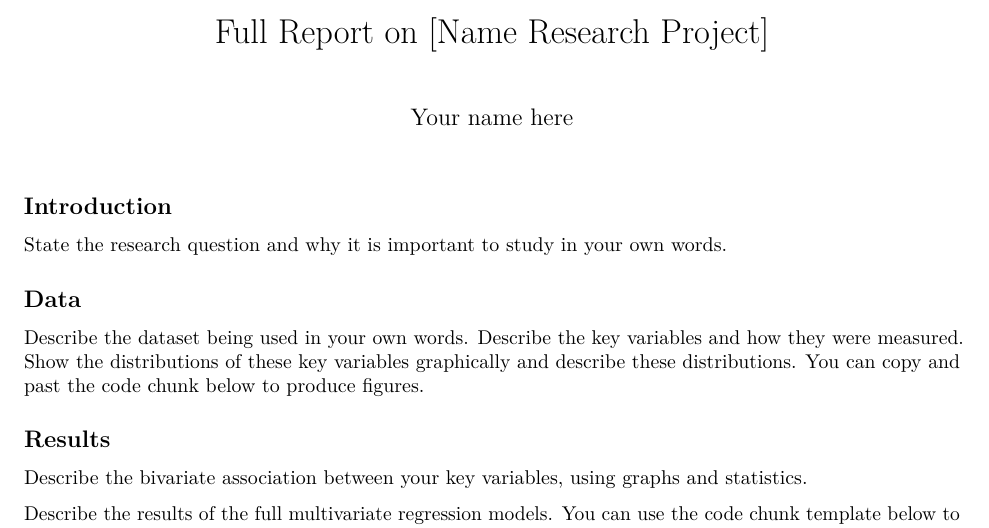
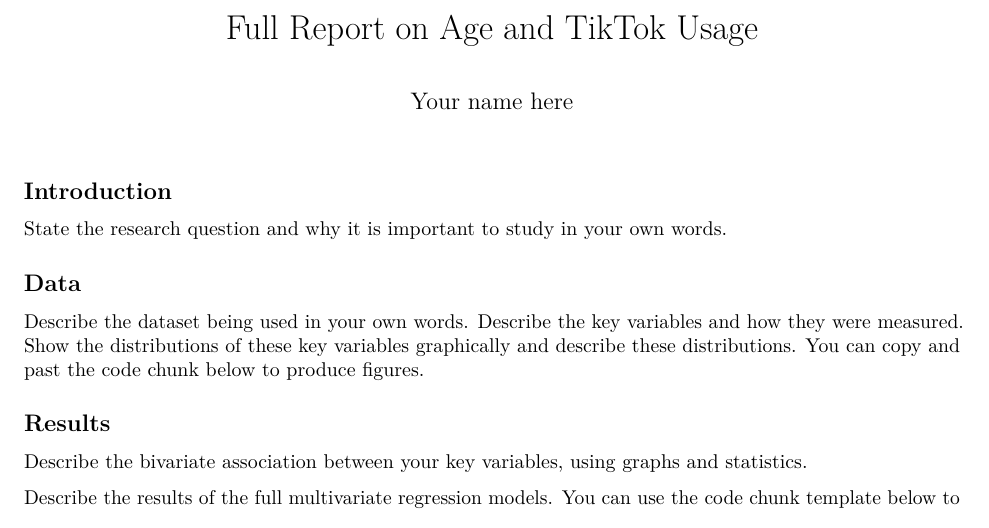
Before and after one commit to AaronGullickson/piat_age_tiktok, an R Markdown document (full_report.Rmd): part of the page, cut at the place of the change. Rendered offline with R 4.5, knitr and Pandoc, then LaTeX, with nearby package versions.

Commit message:
Add project specific information and data

```diff
--- a/full_report.Rmd
+++ b/full_report.Rmd
@@ -1,5 +1,5 @@
 ---
-title: "Full Report on [Name Research Project]"
+title: "Full Report on Age and TikTok Usage"
 author: "Your name here"
 output: pdf_document
 ---
```
Also changed, not shown: README.md, input/README.md, pew.RData (added).
